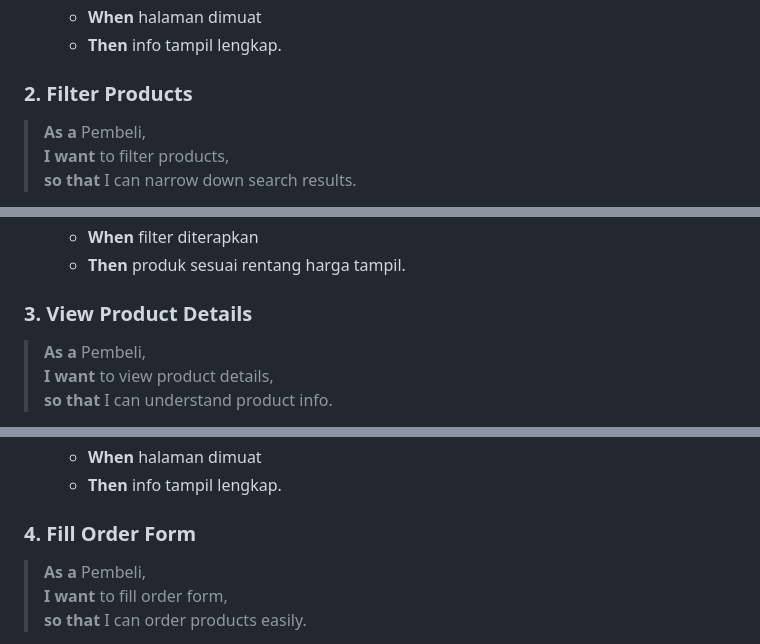
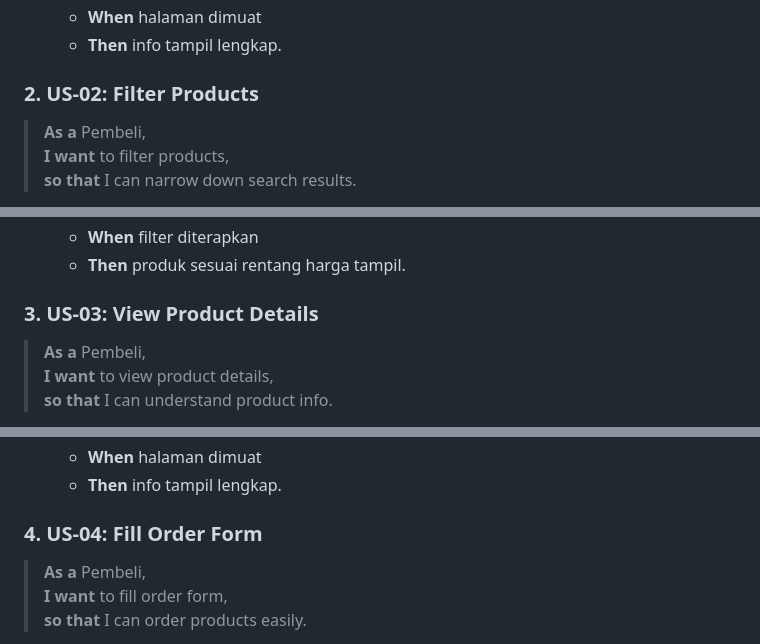
Before and after one commit to nayyaraazra/praktikum-rpl-A-7, a Markdown page: docs/user-stories.md, 3 parts joined by grey strips. GitHub-like rendering.

```diff
--- a/docs/user-stories.md
+++ b/docs/user-stories.md
@@ -20,7 +20,7 @@ Dokumen ini merinci kebutuhan pengguna (User Stories) dan kriteria penerimaan (A
     * **When** halaman dimuat
     * **Then** info tampil lengkap.
 
-### 2. Filter Products
+### 2. US-02: Filter Products
 > **As a** Pembeli,
 > **I want** to filter products,
 > **so that** I can narrow down search results.
@@ -34,7 +34,7 @@ Dokumen ini merinci kebutuhan pengguna (User Stories) dan kriteria penerimaan (A
     * **When** filter diterapkan
     * **Then** produk sesuai rentang harga tampil.
 
-### 3. View Product Details
+### 3. US-03: View Product Details
 > **As a** Pembeli,
 > **I want** to view product details,
 > **so that** I can understand product info.
@@ -48,7 +48,7 @@ Dokumen ini merinci kebutuhan pengguna (User Stories) dan kriteria penerimaan (A
     * **When** halaman dimuat
     * **Then** info tampil lengkap.
 
-### 4. Fill Order Form
+### 4. US-04: Fill Order Form
 > **As a** Pembeli,
 > **I want** to fill order form,
 > **so that** I can order products easily.
```
Also changed, not shown: other parts of docs/user-stories.md (+7 -7 lines).
